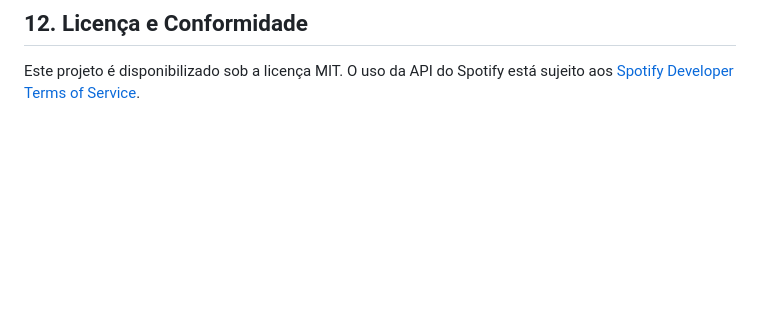
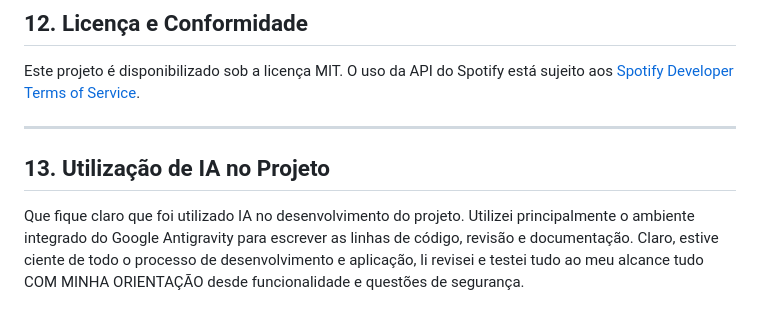
Before and after one commit to joao050/Playlist-Manager-for-Spotify, a Markdown page: README.md, the part around the change. GitHub-like rendering; blank space fills up the shorter version.

Commit message:
Documentar o uso de IA no projeto
Added a section about AI usage in project development.

```diff
--- a/README.md
+++ b/README.md
@@ -206,3 +206,9 @@ Consulte nosso guia completo para novos desenvolvedores em [**`CONTRIBUTING.md`*
 ## 12. Licença e Conformidade
 
 Este projeto é disponibilizado sob a licença MIT. O uso da API do Spotify está sujeito aos [Spotify Developer Terms of Service](https://developer.spotify.com/terms).
+
+---
+
+## 13. Utilização de IA no Projeto
+
+Que fique claro que foi utilizado IA no desenvolvimento do projeto. Utilizei principalmente o ambiente integrado do Google Antigravity para escrever as linhas de código, revisão e documentação. Claro, estive ciente de todo o processo de desenvolvimento e aplicação, li revisei e testei tudo ao meu alcance tudo COM MINHA ORIENTAÇÃO desde funcionalidade e questões de segurança.
```
